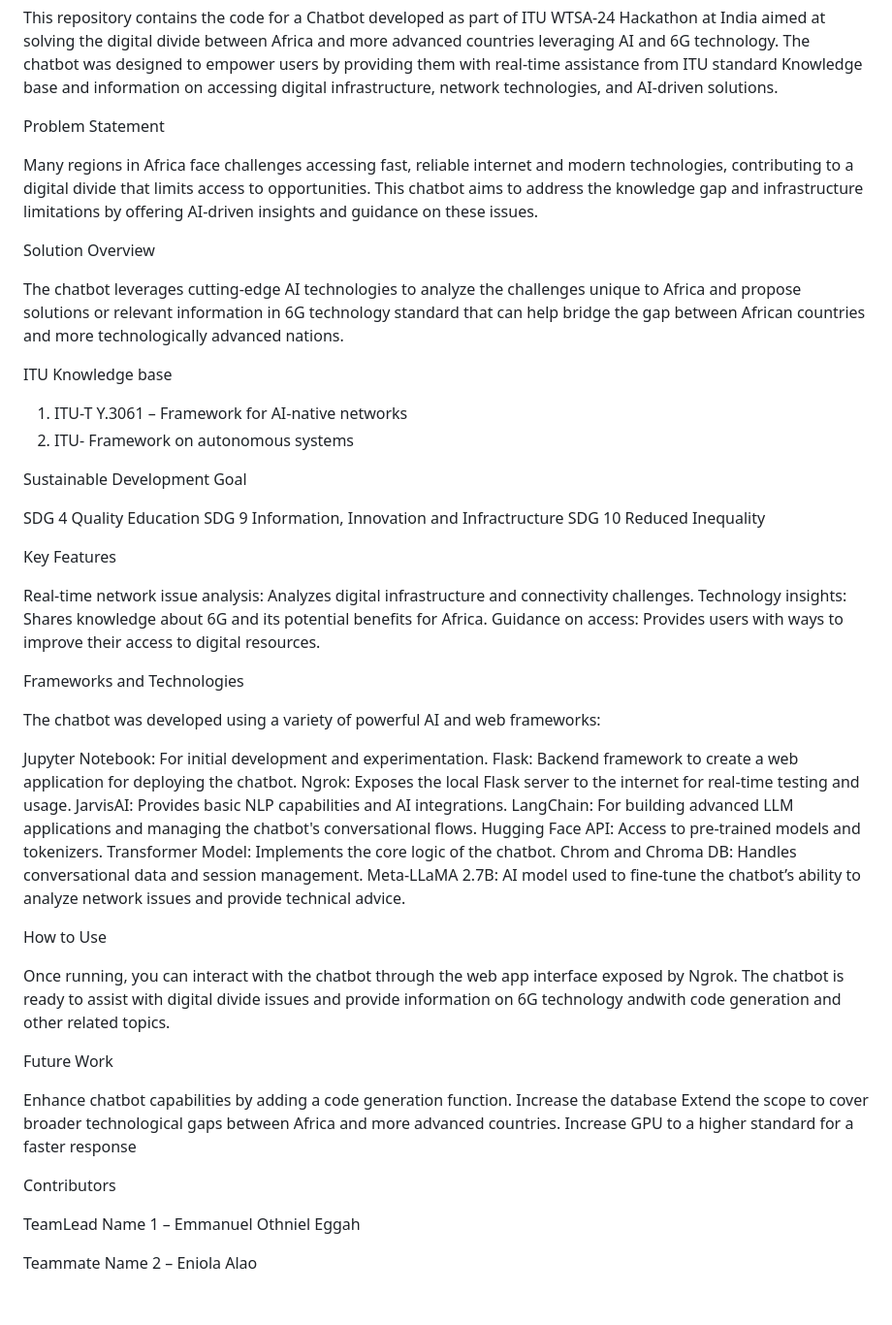
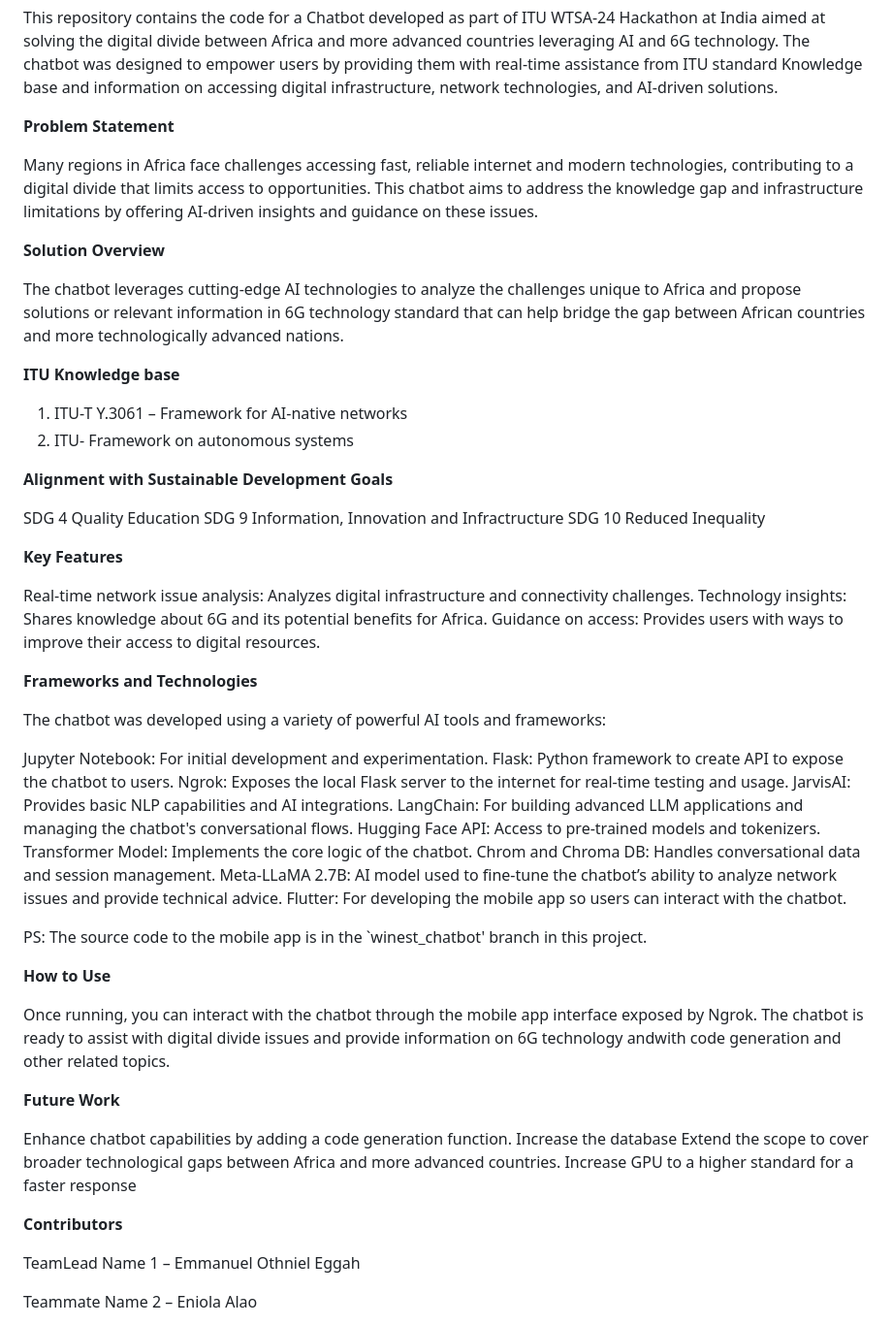
Before and after one commit to Winest-Nigeria/TechRangers-ITU-WTSA24-Hackathon, a Markdown page: README.md, the part around the change. Shown at 97% size. Drawn GitHub-style; blank space fills up the shorter version.

```diff
--- a/README.md
+++ b/README.md
@@ -2,37 +2,37 @@ USING AI TO REDUCE THE 6G STANDARDS BARRIER FOR AFRICAN CONTRIBUTORS
 ===
 This repository contains the code for a Chatbot developed as part of ITU WTSA-24 Hackathon at India aimed at solving the digital divide between Africa and more advanced countries leveraging AI and 6G technology. The chatbot was designed to empower users by providing them with real-time assistance from ITU standard Knowledge base and information on accessing digital infrastructure, network technologies, and AI-driven solutions.
 
-Problem Statement
+**Problem Statement**
 
 Many regions in Africa face challenges accessing fast, reliable internet and modern technologies, contributing to a digital divide that limits access to opportunities. This chatbot aims to address the knowledge gap and infrastructure limitations by offering AI-driven insights and guidance on these issues.
 
-Solution Overview
+**Solution Overview**
 
 The chatbot leverages cutting-edge AI technologies to analyze the challenges unique to Africa and propose solutions or relevant information in 6G technology standard that can help bridge the gap between African countries and more technologically advanced nations.
 
-ITU Knowledge base
+**ITU Knowledge base**
 
 1.	ITU-T Y.3061 – Framework for AI-native networks
 2. ITU- Framework on autonomous systems
 
-Sustainable Development Goal
+**Alignment with Sustainable Development Goals**
 
 SDG 4 Quality Education
 SDG 9 Information, Innovation and Infractructure
 SDG 10 Reduced Inequality
 
-Key Features
+**Key Features**
 
 Real-time network issue analysis: Analyzes digital infrastructure and connectivity challenges.
 Technology insights: Shares knowledge about 6G and its potential benefits for Africa.
 Guidance on access: Provides users with ways to improve their access to digital resources.
 
-Frameworks and Technologies
+**Frameworks and Technologies**
 
-The chatbot was developed using a variety of powerful AI and web frameworks:
+The chatbot was developed using a variety of powerful AI tools and frameworks:
 
 Jupyter Notebook: For initial development and experimentation.
-Flask: Backend framework to create a web application for deploying the chatbot.
+Flask: Python framework to create API to expose the chatbot to users.
 Ngrok: Exposes the local Flask server to the internet for real-time testing and usage.
 JarvisAI: Provides basic NLP capabilities and AI integrations.
 LangChain: For building advanced LLM applications and managing the chatbot's conversational flows.
@@ -40,19 +40,22 @@ Hugging Face API: Access to pre-trained models and tokenizers.
 Transformer Model: Implements the core logic of the chatbot.
 Chrom and Chroma DB: Handles conversational data and session management.
 Meta-LLaMA 2.7B: AI model used to fine-tune the chatbot’s ability to analyze network issues and provide technical advice.
+Flutter: For developing the mobile app so users can interact with the chatbot.
 
-How to Use
+PS: The source code to the mobile app is in the `winest_chatbot' branch in this project.
 
-Once running, you can interact with the chatbot through the web app interface exposed by Ngrok. The chatbot is ready to assist with digital divide issues and provide information on 6G technology andwith code generation and other related topics.
+**How to Use**
 
-Future Work
+Once running, you can interact with the chatbot through the mobile app interface exposed by Ngrok. The chatbot is ready to assist with digital divide issues and provide information on 6G technology andwith code generation and other related topics.
+
+**Future Work**
 
 Enhance chatbot capabilities by adding a code generation function.
 Increase the database
 Extend the scope to cover broader technological gaps between Africa and more advanced countries.
 Increase GPU to a higher standard for a faster response
 
-Contributors
+**Contributors**
 
 TeamLead Name 1 – Emmanuel Othniel Eggah
 
```
